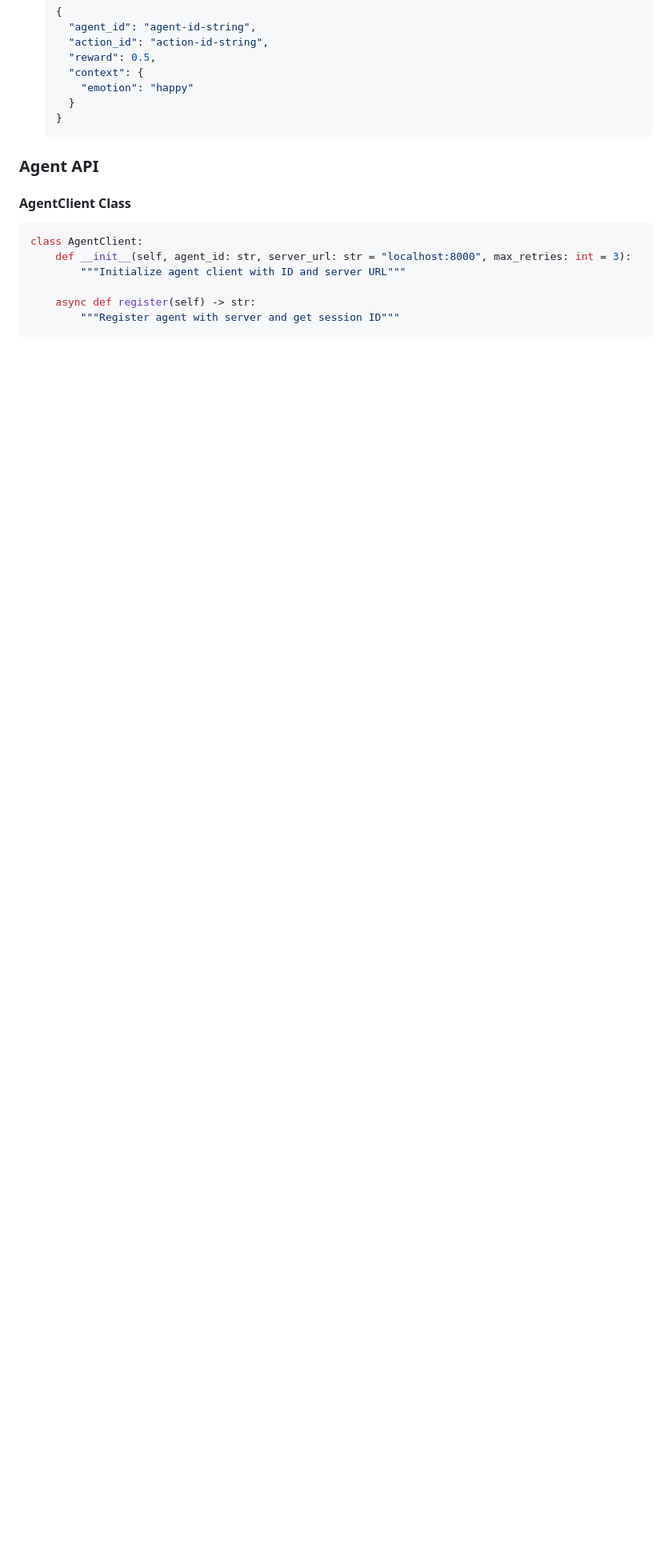
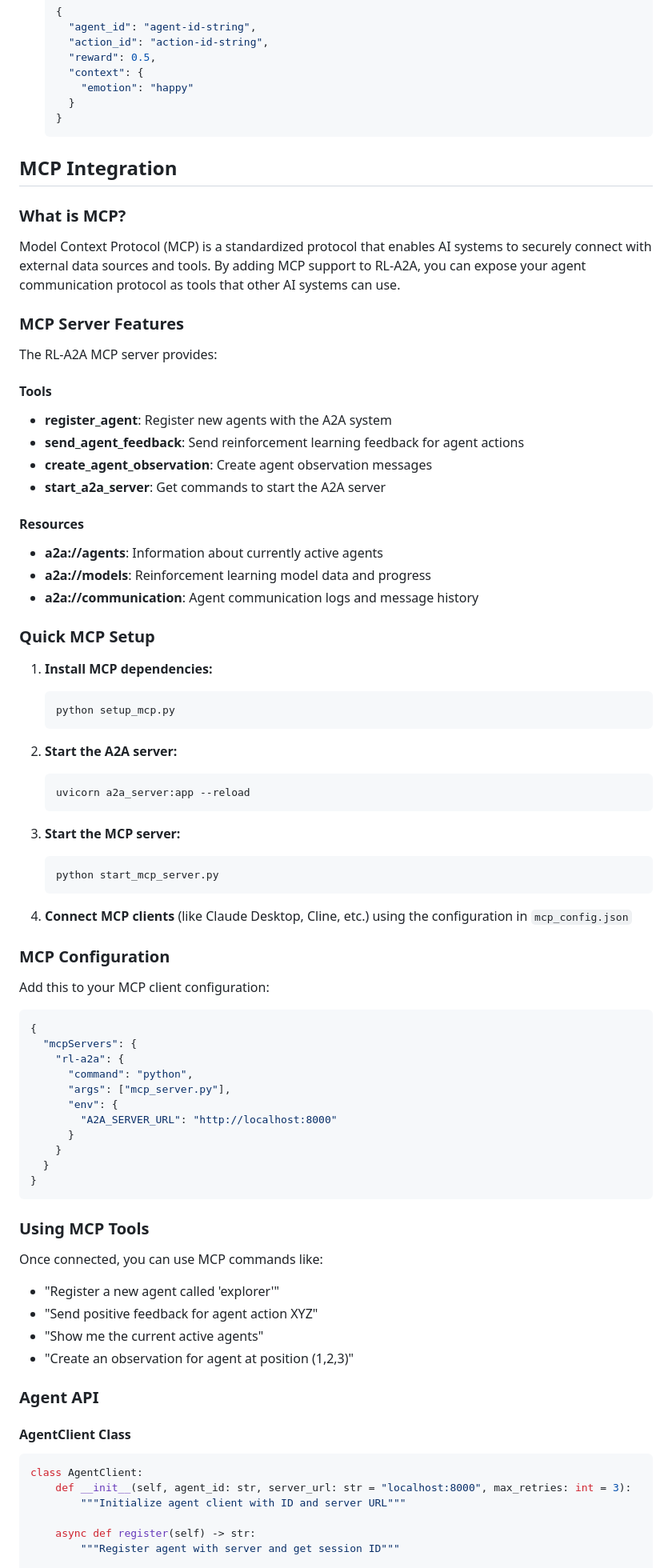
Before and after one commit to KunjShah95/RL-A2A, a Markdown page: readme.md, the part around the change printed below. Shown: that part at 80% size. GitHub-like rendering; blank space fills up the shorter version.

Commit message:
Add MCP support documentation to README

````diff
--- a/readme.md
+++ b/readme.md
@@ -246,7 +246,73 @@ This repository implements a practical A2A protocol, combining a FastAPI-based c
       "emotion": "happy"
     }
   }
-  ```
+## MCP Integration
+
+### What is MCP?
+
+Model Context Protocol (MCP) is a standardized protocol that enables AI systems to securely connect with external data sources and tools. By adding MCP support to RL-A2A, you can expose your agent communication protocol as tools that other AI systems can use.
+
+### MCP Server Features
+
+The RL-A2A MCP server provides:
+
+#### Tools
+- **register_agent**: Register new agents with the A2A system
+- **send_agent_feedback**: Send reinforcement learning feedback for agent actions
+- **create_agent_observation**: Create agent observation messages
+- **start_a2a_server**: Get commands to start the A2A server
+
+#### Resources
+- **a2a://agents**: Information about currently active agents
+- **a2a://models**: Reinforcement learning model data and progress
+- **a2a://communication**: Agent communication logs and message history
+
+### Quick MCP Setup
+
+1. **Install MCP dependencies:**
+   ```bash
+   python setup_mcp.py
+   ```
+
+2. **Start the A2A server:**
+   ```bash
+   uvicorn a2a_server:app --reload
+   ```
+
+3. **Start the MCP server:**
+   ```bash
+   python start_mcp_server.py
+   ```
+
+4. **Connect MCP clients** (like Claude Desktop, Cline, etc.) using the configuration in `mcp_config.json`
+
+### MCP Configuration
+
+Add this to your MCP client configuration:
+
+```json
+{
+  "mcpServers": {
+    "rl-a2a": {
+      "command": "python",
+      "args": ["mcp_server.py"],
+      "env": {
+        "A2A_SERVER_URL": "http://localhost:8000"
+      }
+    }
+  }
+}
+```
+
+### Using MCP Tools
+
+Once connected, you can use MCP commands like:
+- "Register a new agent called 'explorer'"
+- "Send positive feedback for agent action XYZ"
+- "Show me the current active agents"
+- "Create an observation for agent at position (1,2,3)"
+
+
 
 ### Agent API
 
````
Also changed, not shown: other parts of readme.md (+1 -1 lines).
